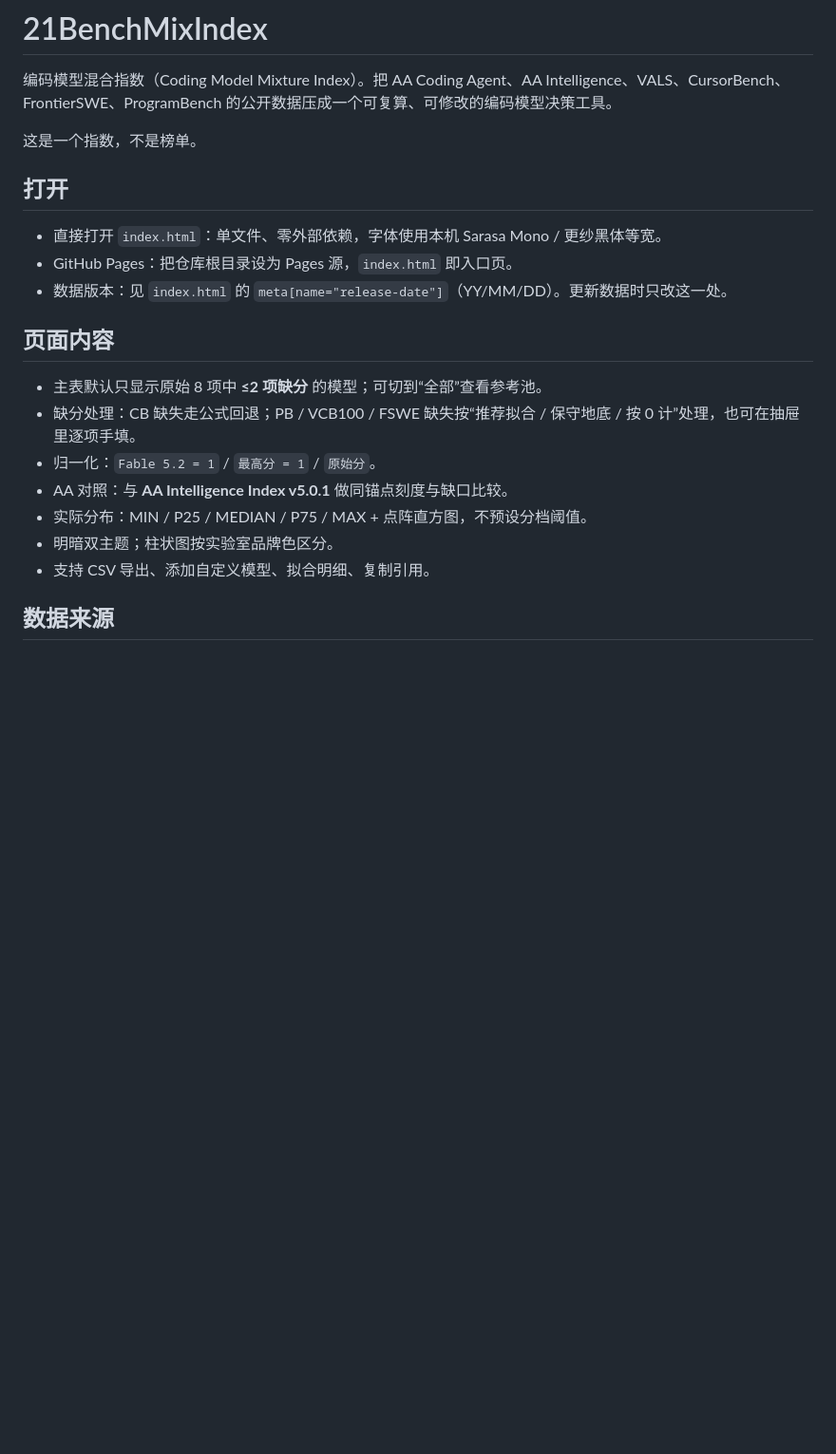
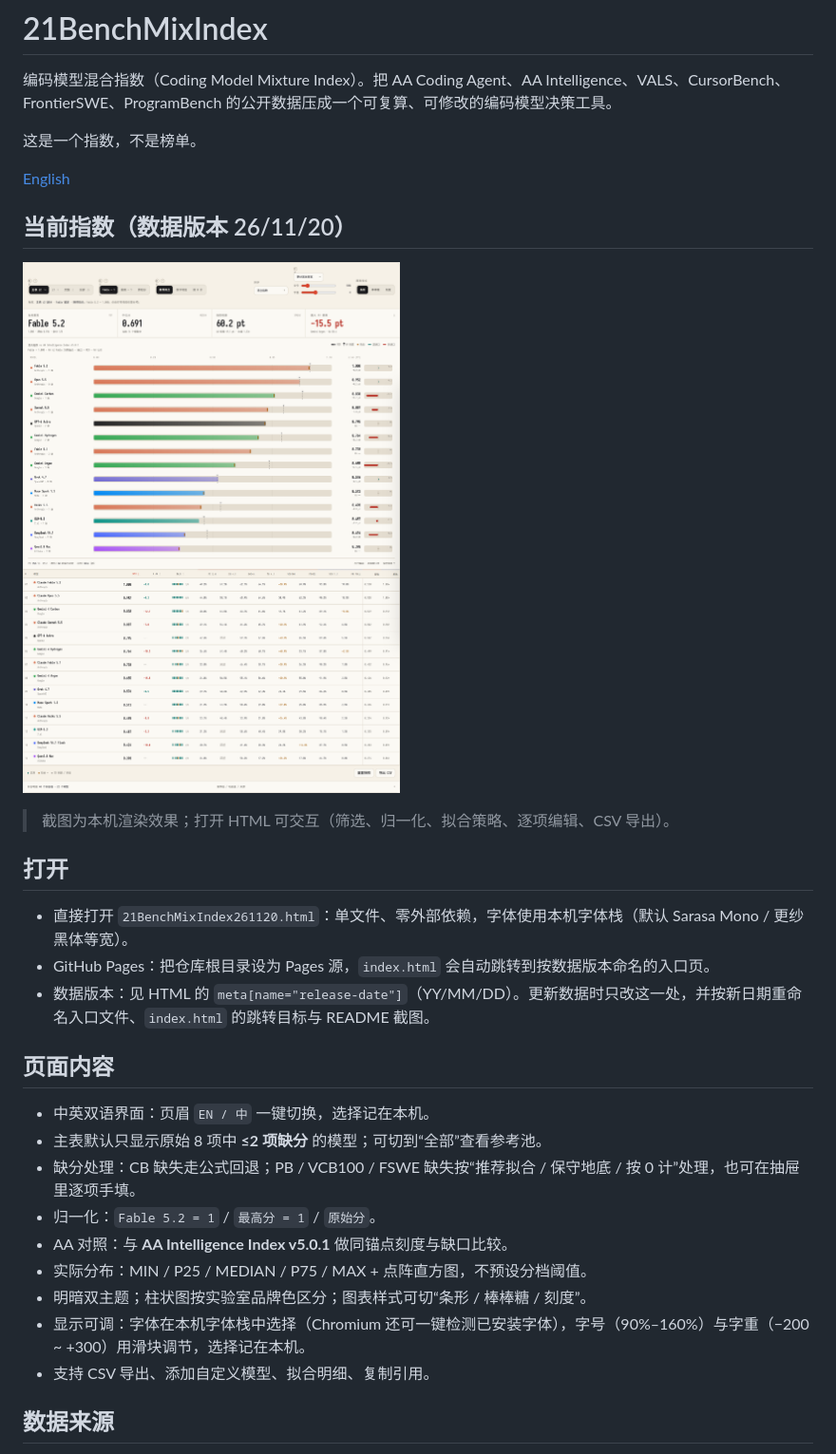
Before and after one commit to 2youg1/21BenchMixIndex, a Markdown page: README.md, the part around the change. Shown at 95% size. Rendered like a GitHub page; pictures changed too: docs/screenshot.png (added); blank space fills up the shorter version.

```diff
--- a/README.md
+++ b/README.md
@@ -4,20 +4,30 @@
 
 这是一个指数，不是榜单。
 
+[English](README.en.md)
+
+## 当前指数（数据版本 26/11/20）
+
+![实时混合指数 · 主表（数据版本 26/11/20）](docs/screenshot.png)
+
+> 截图为本机渲染效果；打开 HTML 可交互（筛选、归一化、拟合策略、逐项编辑、CSV 导出）。
+
 ## 打开
 
-- 直接打开 `index.html`：单文件、零外部依赖，字体使用本机 Sarasa Mono / 更纱黑体等宽。
-- GitHub Pages：把仓库根目录设为 Pages 源，`index.html` 即入口页。
-- 数据版本：见 `index.html` 的 `meta[name="release-date"]`（YY/MM/DD）。更新数据时只改这一处。
+- 直接打开 `21BenchMixIndex261120.html`：单文件、零外部依赖，字体使用本机字体栈（默认 Sarasa Mono / 更纱黑体等宽）。
+- GitHub Pages：把仓库根目录设为 Pages 源，`index.html` 会自动跳转到按数据版本命名的入口页。
+- 数据版本：见 HTML 的 `meta[name="release-date"]`（YY/MM/DD）。更新数据时只改这一处，并按新日期重命名入口文件、`index.html` 的跳转目标与 README 截图。
 
 ## 页面内容
 
+- 中英双语界面：页眉 `EN / 中` 一键切换，选择记在本机。
 - 主表默认只显示原始 8 项中 **≤2 项缺分** 的模型；可切到“全部”查看参考池。
 - 缺分处理：CB 缺失走公式回退；PB / VCB100 / FSWE 缺失按“推荐拟合 / 保守地底 / 按 0 计”处理，也可在抽屉里逐项手填。
 - 归一化：`Fable 5.2 = 1` / `最高分 = 1` / `原始分`。
 - AA 对照：与 **AA Intelligence Index v5.0.1** 做同锚点刻度与缺口比较。
 - 实际分布：MIN / P25 / MEDIAN / P75 / MAX + 点阵直方图，不预设分档阈值。
-- 明暗双主题；柱状图按实验室品牌色区分。
+- 明暗双主题；柱状图按实验室品牌色区分；图表样式可切“条形 / 棒棒糖 / 刻度”。
+- 显示可调：字体在本机字体栈中选择（Chromium 还可一键检测已安装字体），字号（90%–160%）与字重（−200 ~ +300）用滑块调节，选择记在本机。
 - 支持 CSV 导出、添加自定义模型、拟合明细、复制引用。
 
 ## 数据来源
```
Also changed, not shown: README.en.md (added, +56 -0 lines), 2 other files.
